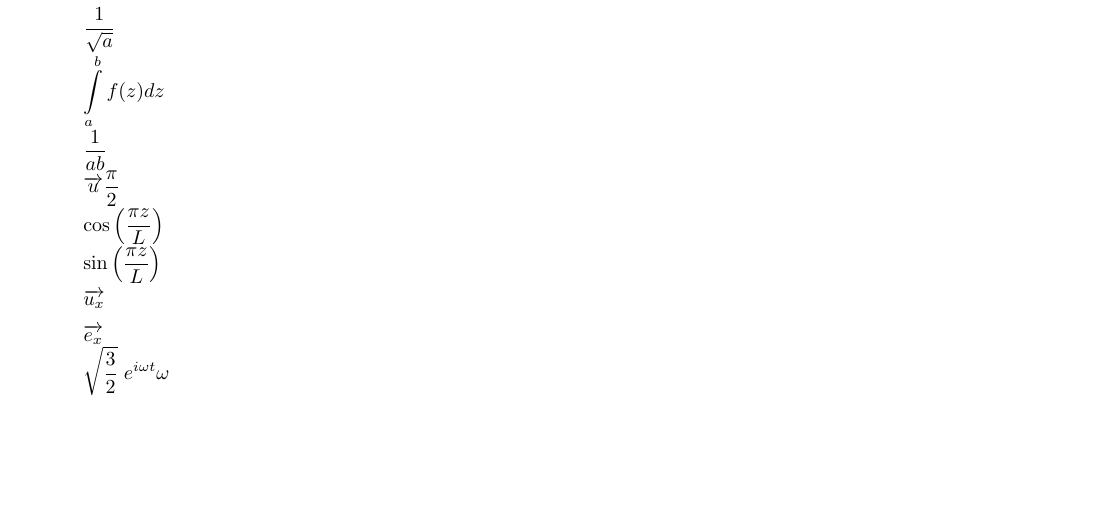
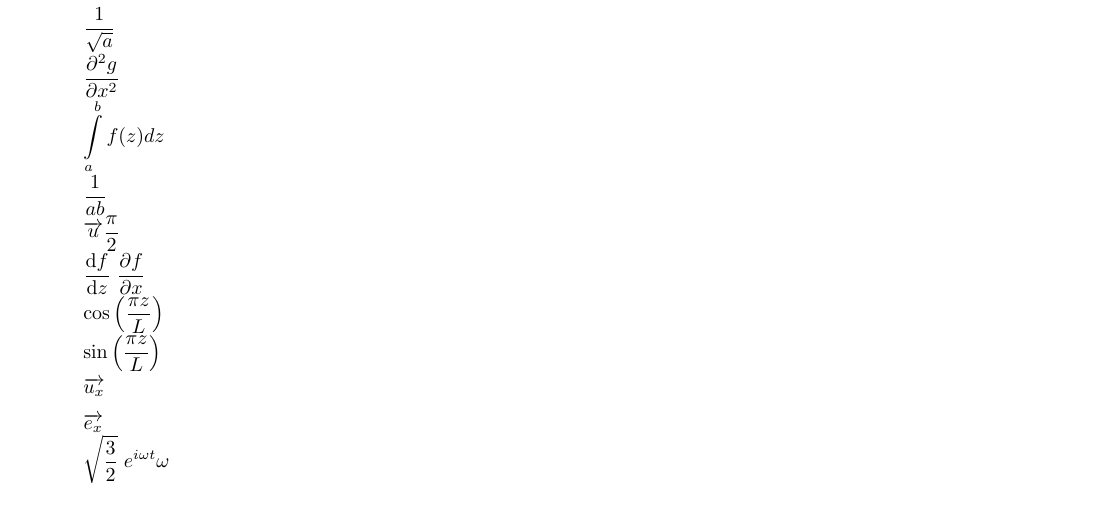
Before and after one commit to antoine-huguet/latex-assignment, a LaTeX problem sheet (example.tex, which reads template.sty): part of page 3 of 3, cut so that both start at the same text. Compiled offline with pdfLaTeX.

Commit message:
More change

```diff
--- a/example.tex
+++ b/example.tex
@@ -72,11 +73,18 @@ A question without limiter.
 
 \invfr{a}
 
-$\inte{a}{b}f(z)dz$
+\ddrond{g}{x}
+
+$\int{a}{b}f(z)dz$
+
+\do
 
 \inv{ab}
 
 \vec{u}\dpi
+
+\deriv{f}{z}
+\drond{f}{x}
 
 \c{\frac{\pi z}{L}}
 
--- a/template.sty
+++ b/template.sty
@@ -6,6 +6,7 @@
 \usepackage{amsmath, amssymb, amsfonts, amsthm, bbm, dsfont} %Math
 \usepackage{graphicx}
 \usepackage{siunitx}
+\usepackage{letltxmacro}
 
 %! Layout
 \usepackage{url} %Link
@@ -72,10 +74,12 @@
 \renewcommand{\leq}{\leqslant}
 \renewcommand{\epsilon}{\varepsilon}
 
+\LetLtxMacro{\inte}{\int}
+\renewcommand{\int}[2]{\inte\displaylimits_{#1}^{#2}}
+
 \newcommand{\sqfr}[2]{\ensuremath{\sqrt{\frac{#1}{#2}}}}
 \newcommand{\invfr}[1]{\ensuremath{\frac{1}{\sqrt{#1}}}}
 \newcommand{\inv}[1]{\ensuremath{\frac{1}{#1}}}
-\newcommand{\inte}[2]{\int\displaylimits_{#1}^{#2}}
 \newcommand{\dpi}{\ensuremath{\frac{\pi}{2}}}
 
 \newcommand{\s}[1]{\ensuremath{\sin\left(#1\right)}}
@@ -103,7 +107,13 @@
 \newcommand{\pulse}[1]{\SI{#1}{\radian\per\second}}
 \newcommand{\metre}[1]{\SI{#1}{\metre}}
 \newcommand{\temps}[1]{\SI{#1}{\second}}
+\newcommand{\force}[1]{\SI{#1}{\newton}}
 
+\renewcommand{\do}{\ensuremath{\mathrm{d}}}
+\newcommand{\deriv}[2]{\ensuremath{\frac{\mathrm{d}#1}{\mathrm{d}#2}}}
+\newcommand{\dderiv}[2]{\ensuremath{\frac{\mathrm{d}^2#1}{\mathrm{d}#2^2}}}
+\newcommand{\drond}[2]{\ensuremath{\frac{\partial#1}{\partial#2}}}
+\newcommand{\ddrond}[2]{\ensuremath{\frac{\partial^2#1}{\partial#2^2}}}
 
 %! References
 \definecolor{url}{RGB}{40,59,152}
```
Also changed, not shown: example.tex (1 more changed lines), template.sty (1 more changed lines).
